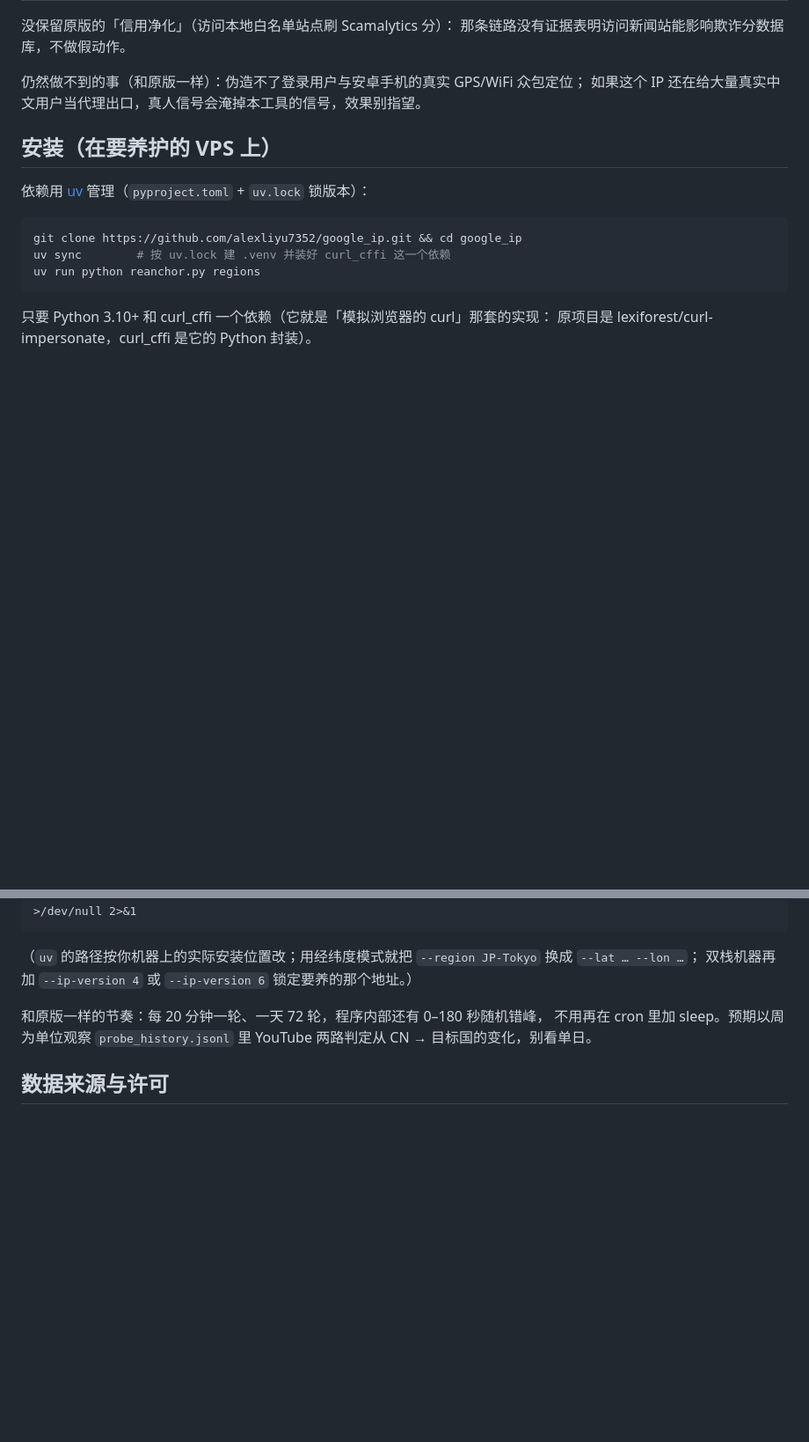
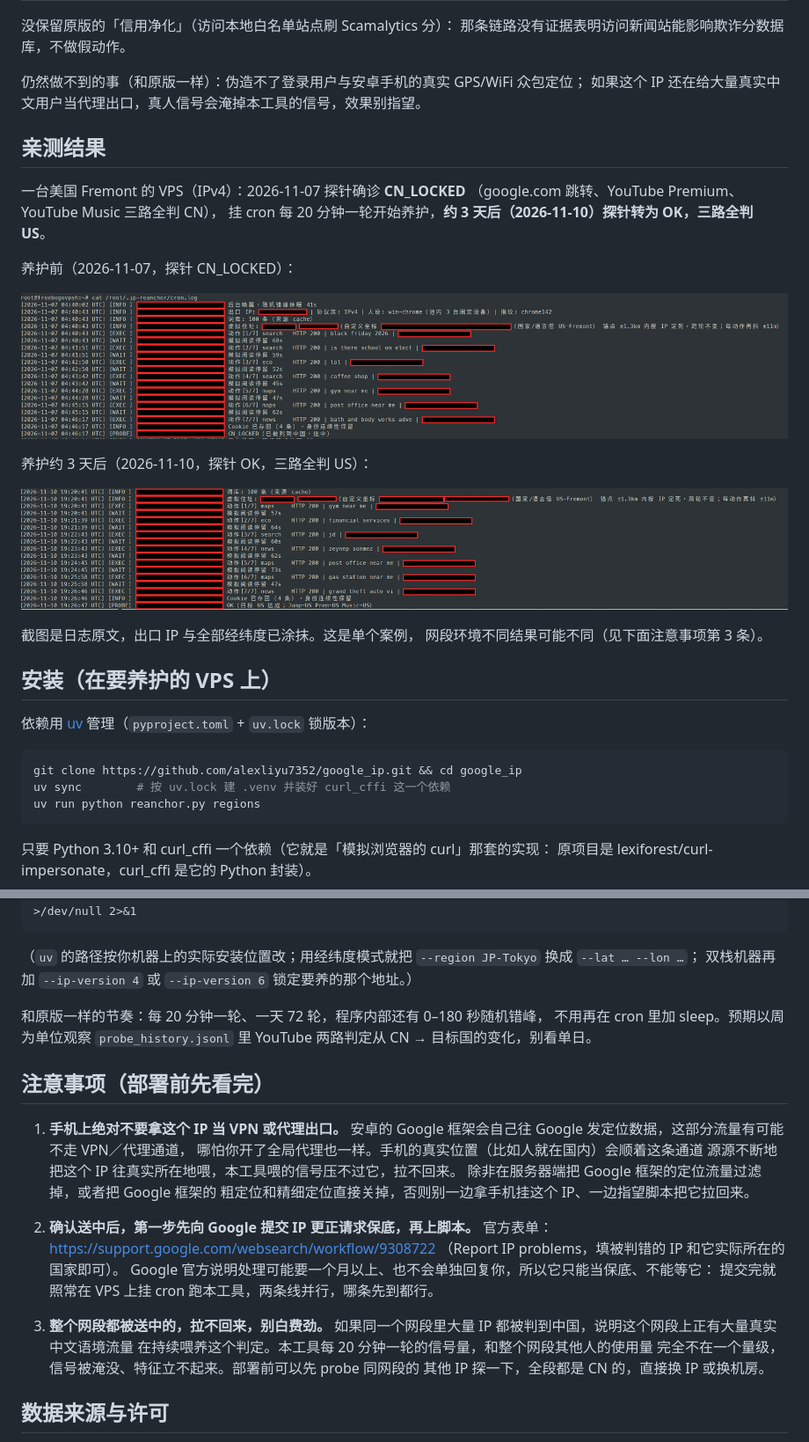
Before and after one commit to alexliyu7352/google_ip, a Markdown page: README.md, 2 parts joined by grey strips. Shown at 88% size. Rendered like a GitHub page; pictures changed too: evidence/after-ok-redacted.png (added), evidence/before-cn-locked-redacted.png (added); blank space fills up the shorter version.

Commit message:
README 补亲测结果与注意事项
- 亲测：Fremont VPS 2026-11-07 探针 CN_LOCKED，cron 养护约 3 天后
  2026-11-10 探针 OK 三路全判 US，附两张日志截图（IP 与经纬度已涂抹）
- 注意事项：①手机不要拿养护中的 IP 当 VPN/代理出口，Google 框架定位
  流量可能绕过代理把 IP 往真实位置喂；②确认送中先去 Google 官方
  Report IP problems 表单提交更正保底，再挂脚本，两线并行；
  ③整个网段都被送中的拉不回来，先 probe 同网段其他 IP 再决定

```diff
--- a/README.md
+++ b/README.md
@@ -35,6 +35,23 @@ IP 的区域画像是被流量喂出来的：之前被大量中文语境流量
 
 仍然做不到的事（和原版一样）：伪造不了登录用户与安卓手机的真实 GPS/WiFi 众包定位；
 如果这个 IP 还在给大量真实中文用户当代理出口，真人信号会淹掉本工具的信号，效果别指望。
+
+## 亲测结果
+
+一台美国 Fremont 的 VPS（IPv4）：2026-11-07 探针确诊 **CN_LOCKED**
+（google.com 跳转、YouTube Premium、YouTube Music 三路全判 CN），
+挂 cron 每 20 分钟一轮开始养护，**约 3 天后（2026-11-10）探针转为 OK，三路全判 US**。
+
+养护前（2026-11-07，探针 CN_LOCKED）：
+
+![养护前日志：探针 CN_LOCKED](evidence/before-cn-locked-redacted.png)
+
+养护约 3 天后（2026-11-10，探针 OK，三路全判 US）：
+
+![养护后日志：探针 OK](evidence/after-ok-redacted.png)
+
+截图是日志原文，出口 IP 与全部经纬度已涂抹。这是单个案例，
+网段环境不同结果可能不同（见下面注意事项第 3 条）。
 
 ## 安装（在要养护的 VPS 上）
 
@@ -95,6 +112,27 @@ uv run python reanchor.py probe --lat 34.0522 --lon -118.2437
 不用再在 cron 里加 sleep。预期以周为单位观察 `probe_history.jsonl` 里
 YouTube 两路判定从 CN → 目标国的变化，别看单日。
 
+## 注意事项（部署前先看完）
+
+1. **手机上绝对不要拿这个 IP 当 VPN 或代理出口。**
+   安卓的 Google 框架会自己往 Google 发定位数据，这部分流量有可能不走 VPN／代理通道，
+   哪怕你开了全局代理也一样。手机的真实位置（比如人就在国内）会顺着这条通道
+   源源不断地把这个 IP 往真实所在地喂，本工具喂的信号压不过它，拉不回来。
+   除非在服务器端把 Google 框架的定位流量过滤掉，或者把 Google 框架的
+   粗定位和精细定位直接关掉，否则别一边拿手机挂这个 IP、一边指望脚本把它拉回来。
+
+2. **确认送中后，第一步先向 Google 提交 IP 更正请求保底，再上脚本。**
+   官方表单：https://support.google.com/websearch/workflow/9308722
+   （Report IP problems，填被判错的 IP 和它实际所在的国家即可）。
+   Google 官方说明处理可能要一个月以上、也不会单独回复你，所以它只能当保底、不能等它：
+   提交完就照常在 VPS 上挂 cron 跑本工具，两条线并行，哪条先到都行。
+
+3. **整个网段都被送中的，拉不回来，别白费劲。**
+   如果同一个网段里大量 IP 都被判到中国，说明这个网段上正有大量真实中文语境流量
+   在持续喂养这个判定。本工具每 20 分钟一轮的信号量，和整个网段其他人的使用量
+   完全不在一个量级，信号被淹没、特征立不起来。部署前可以先 probe 同网段的
+   其他 IP 探一下，全段都是 CN 的，直接换 IP 或换机房。
+
 ## 数据来源与许可
 
 区域坐标/语言锚点与种子词库来自 IP-Sentinel 的 `data/`（AGPL-3.0），只取了 Google 模块需要的字段；
```
